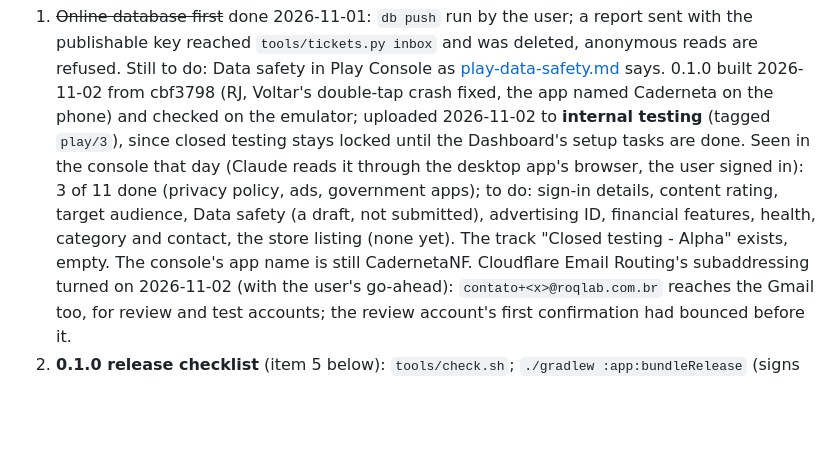
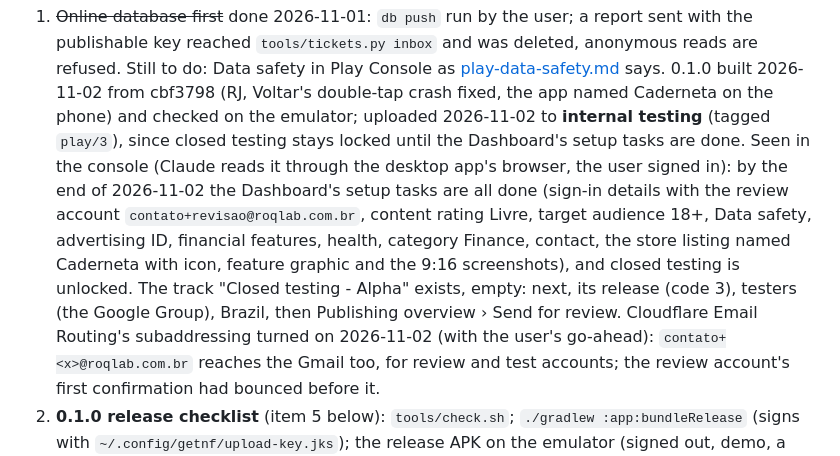
Before and after one commit to SandroRoque/getNF, a Markdown page: docs/status.md, the part around the change. Rendered like a GitHub page; blank space fills up the shorter version.

Commit message:
status: Play Console setup done; closed testing unlocked
Co-Authored-By: Claude Opus 5.5 <noreply@anthropic.com>

```diff
--- a/docs/status.md
+++ b/docs/status.md
@@ -100,10 +100,12 @@ Do next, in order, with the user:
    Console as [play-data-safety.md](play-data-safety.md) says. 0.1.0 built 2026-11-02 from cbf3798 (RJ, Voltar's
    double-tap crash fixed, the app named Caderneta on the phone) and checked on the emulator; uploaded 2026-11-02 to **internal
    testing** (tagged `play/3`), since closed testing stays locked until the Dashboard's setup tasks are done. Seen in the
-   console that day (Claude reads it through the desktop app's browser, the user signed in): 3 of 11 done (privacy
-   policy, ads, government apps); to do: sign-in details, content rating, target audience, Data safety (a draft, not
-   submitted), advertising ID, financial features, health, category and contact, the store listing (none yet). The
-   track "Closed testing - Alpha" exists, empty. The console's app name is still CadernetaNF.
+   console (Claude reads it through the desktop app's browser, the user signed in): by the end of 2026-11-02 the
+   Dashboard's setup tasks are all done (sign-in details with the review account `contato+revisao@roqlab.com.br`,
+   content rating Livre, target audience 18+, Data safety, advertising ID, financial features, health, category Finance,
+   contact, the store listing named Caderneta with icon, feature graphic and the 9:16 screenshots), and closed testing
+   is unlocked. The track "Closed testing - Alpha" exists, empty: next, its release (code 3), testers (the Google Group),
+   Brazil, then Publishing overview › Send for review.
    Cloudflare Email Routing's subaddressing turned on 2026-11-02 (with the user's go-ahead): `contato+<x>@roqlab.com.br`
    reaches the Gmail too, for review and test accounts; the review account's first confirmation had bounced before it.
 2. **0.1.0 release checklist** (item 5 below): `tools/check.sh`; `./gradlew :app:bundleRelease` (signs with
```
